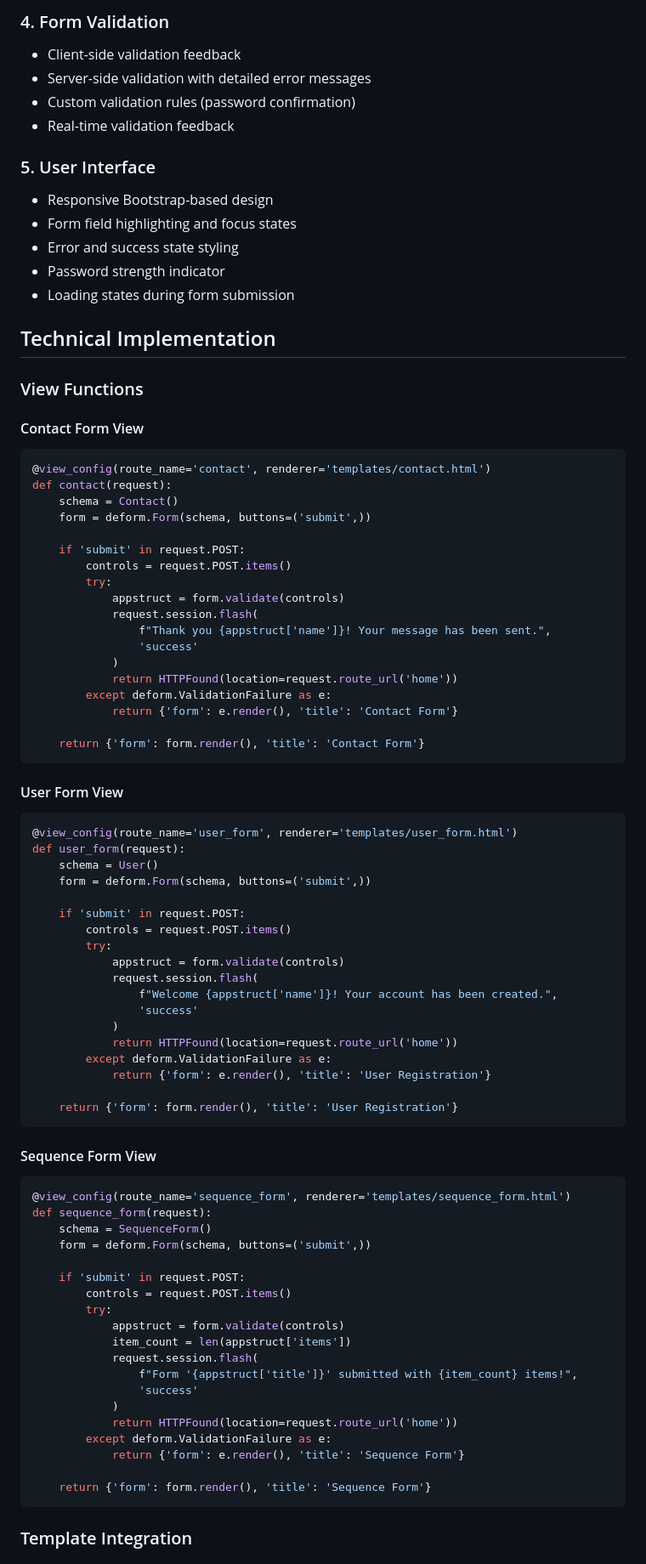
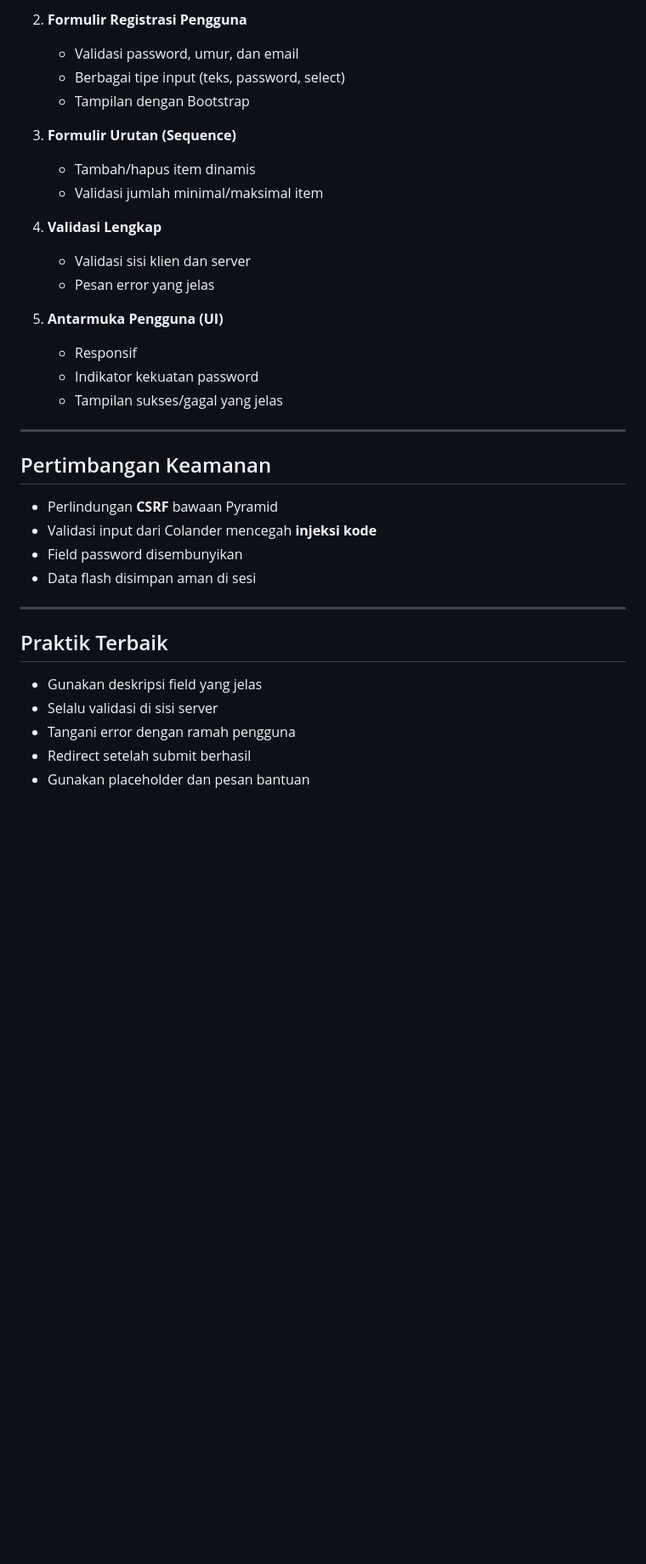
Before and after one commit to Febvn/Tugas_Tambahan_Nilai_UTS, a Markdown page: 18_Forms_and_Validation_with_Deform/analysis.md, the part around the change printed below. Shown: that part at 85% size. Drawn GitHub-style; blank space fills up the shorter version.

````diff
--- a/18_Forms_and_Validation_with_Deform/analysis.md
+++ b/18_Forms_and_Validation_with_Deform/analysis.md
@@ -226,87 +197,42 @@ name = colander.SchemaNode(
 
-### 4. Form Validation
-- Client-side validation feedback
-- Server-side validation with detailed error messages
-- Custom validation rules (password confirmation)
-- Real-time validation feedback
+2. **Formulir Registrasi Pengguna**
 
-### 5. User Interface
-- Responsive Bootstrap-based design
-- Form field highlighting and focus states
-- Error and success state styling
-- Password strength indicator
-- Loading states during form submission
+   * Validasi password, umur, dan email
+   * Berbagai tipe input (teks, password, select)
+   * Tampilan dengan Bootstrap
 
-## Technical Implementation
+3. **Formulir Urutan (Sequence)**
 
-### View Functions
+   * Tambah/hapus item dinamis
+   * Validasi jumlah minimal/maksimal item
 
-#### Contact Form View
-```python
-@view_config(route_name='contact', renderer='templates/contact.html')
-def contact(request):
-    schema = Contact()
-    form = deform.Form(schema, buttons=('submit',))
+4. **Validasi Lengkap**
 
-    if 'submit' in request.POST:
-        controls = request.POST.items()
-        try:
-            appstruct = form.validate(controls)
-            request.session.flash(
-                f"Thank you {appstruct['name']}! Your message has been sent.",
-                'success'
-            )
-            return HTTPFound(location=request.route_url('home'))
-        except deform.ValidationFailure as e:
-            return {'form': e.render(), 'title': 'Contact Form'}
+   * Validasi sisi klien dan server
+   * Pesan error yang jelas
 
-    return {'form': form.render(), 'title': 'Contact Form'}
-```
+5. **Antarmuka Pengguna (UI)**
 
-#### User Form View
-```python
-@view_config(route_name='user_form', renderer='templates/user_form.html')
-def user_form(request):
-    schema = User()
-    form = deform.Form(schema, buttons=('submit',))
+   * Responsif
+   * Indikator kekuatan password
+   * Tampilan sukses/gagal yang jelas
 
-    if 'submit' in request.POST:
-        controls = request.POST.items()
-        try:
-            appstruct = form.validate(controls)
-            request.session.flash(
-                f"Welcome {appstruct['name']}! Your account has been created.",
-                'success'
-            )
-            return HTTPFound(location=request.route_url('home'))
-        except deform.ValidationFailure as e:
-            return {'form': e.render(), 'title': 'User Registration'}
+---
 
-    return {'form': form.render(), 'title': 'User Registration'}
-```
+## Pertimbangan Keamanan
 
-#### Sequence Form View
-```python
-@view_config(route_name='sequence_form', renderer='templates/sequence_form.html')
-def sequence_form(request):
-    schema = SequenceForm()
-    form = deform.Form(schema, buttons=('submit',))
+* Perlindungan **CSRF** bawaan Pyramid
+* Validasi input dari Colander mencegah **injeksi kode**
+* Field password disembunyikan
+* Data flash disimpan aman di sesi
 
-    if 'submit' in request.POST:
-        controls = request.POST.items()
-        try:
-            appstruct = form.validate(controls)
-            item_count = len(appstruct['items'])
-            request.session.flash(
-                f"Form '{appstruct['title']}' submitted with {item_count} items!",
-                'success'
-            )
-            return HTTPFound(location=request.route_url('home'))
-        except deform.ValidationFailure as e:
-            return {'form': e.render(), 'title': 'Sequence Form'}
+---
 
-    return {'form': form.render(), 'title': 'Sequence Form'}
-```
+## Praktik Terbaik
 
-### Template Integration
+* Gunakan deskripsi field yang jelas
+* Selalu validasi di sisi server
+* Tangani error dengan ramah pengguna
+* Redirect setelah submit berhasil
+* Gunakan placeholder dan pesan bantuan
 
````
Also changed, not shown: other parts of 18_Forms_and_Validation_with_Deform/analysis.md (+116 -262 lines).
